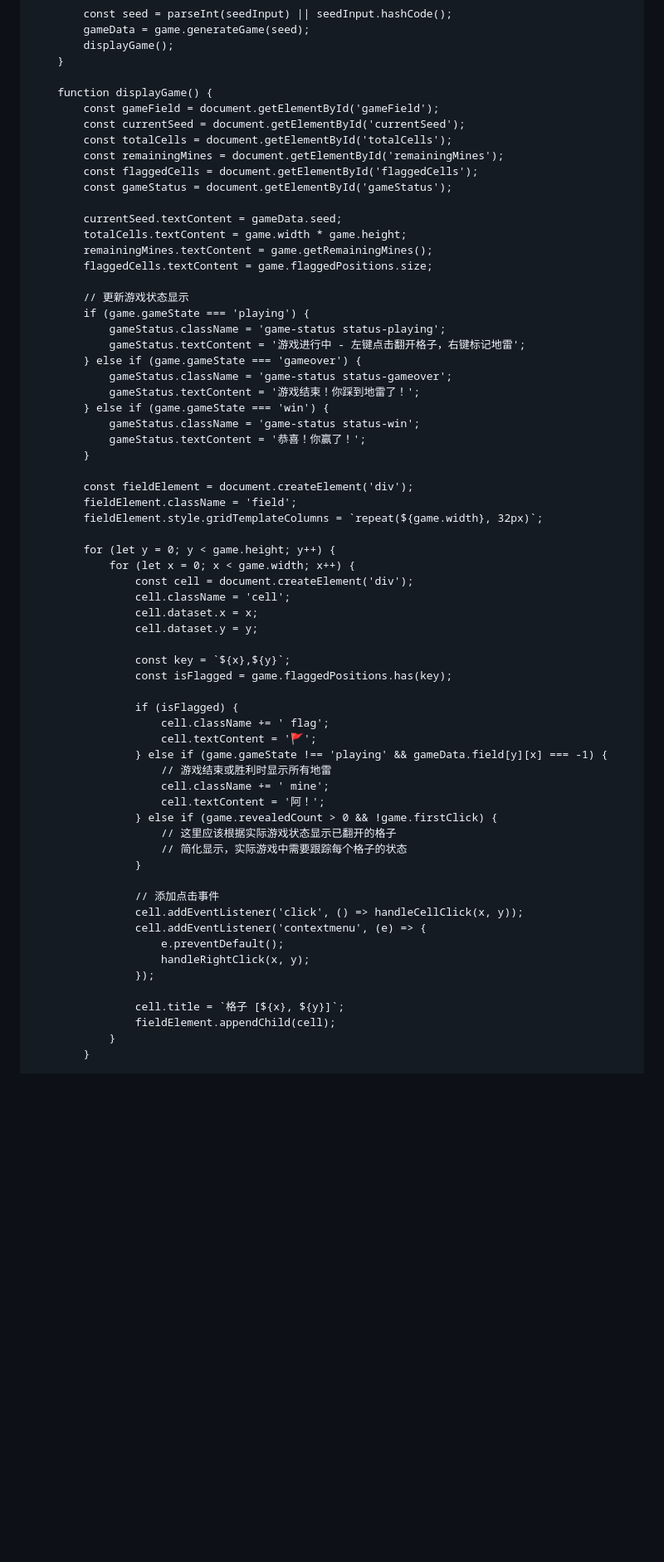
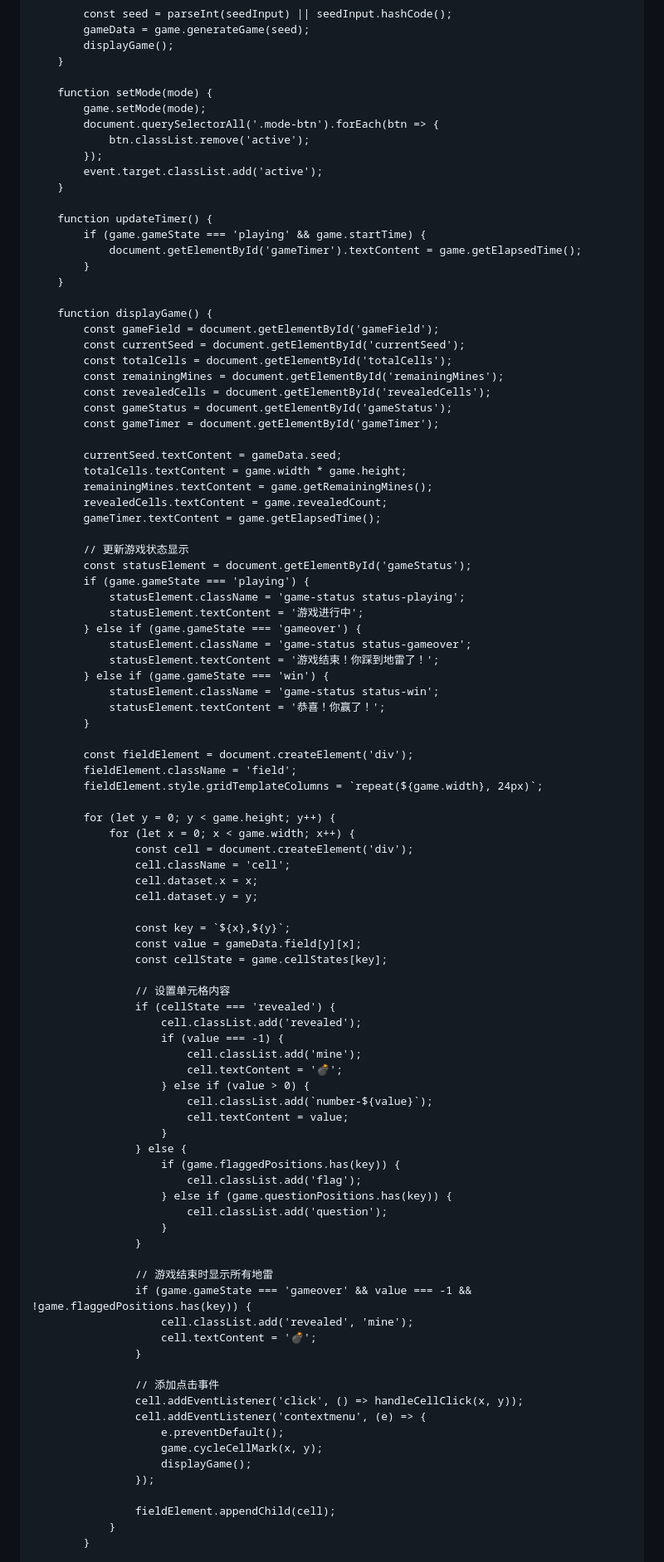
Before and after one commit to Minesweeper-Chineese/Minesweeper-Chinese, a Markdown page: README.md, the part around one of its changes. Shown at 83% size. Rendered like a GitHub page; blank space fills up the shorter version.

```diff
--- a/README.md
+++ b/README.md
@@ -383,34 +489,51 @@
             displayGame();
         }
 
+        function setMode(mode) {
+            game.setMode(mode);
+            document.querySelectorAll('.mode-btn').forEach(btn => {
+                btn.classList.remove('active');
+            });
+            event.target.classList.add('active');
+        }
+
+        function updateTimer() {
+            if (game.gameState === 'playing' && game.startTime) {
+                document.getElementById('gameTimer').textContent = game.getElapsedTime();
+            }
+        }
+
         function displayGame() {
             const gameField = document.getElementById('gameField');
             const currentSeed = document.getElementById('currentSeed');
             const totalCells = document.getElementById('totalCells');
             const remainingMines = document.getElementById('remainingMines');
-            const flaggedCells = document.getElementById('flaggedCells');
+            const revealedCells = document.getElementById('revealedCells');
             const gameStatus = document.getElementById('gameStatus');
+            const gameTimer = document.getElementById('gameTimer');
 
             currentSeed.textContent = gameData.seed;
             totalCells.textContent = game.width * game.height;
             remainingMines.textContent = game.getRemainingMines();
-            flaggedCells.textContent = game.flaggedPositions.size;
+            revealedCells.textContent = game.revealedCount;
+            gameTimer.textContent = game.getElapsedTime();
 
             // 更新游戏状态显示
+            const statusElement = document.getElementById('gameStatus');
             if (game.gameState === 'playing') {
-                gameStatus.className = 'game-status status-playing';
-                gameStatus.textContent = '游戏进行中 - 左键点击翻开格子，右键标记地雷';
+                statusElement.className = 'game-status status-playing';
+                statusElement.textContent = '游戏进行中';
             } else if (game.gameState === 'gameover') {
-                gameStatus.className = 'game-status status-gameover';
-                gameStatus.textContent = '游戏结束！你踩到地雷了！';
+                statusElement.className = 'game-status status-gameover';
+                statusElement.textContent = '游戏结束！你踩到地雷了！';
             } else if (game.gameState === 'win') {
-                gameStatus.className = 'game-status status-win';
-                gameStatus.textContent = '恭喜！你赢了！';
+                statusElement.className = 'game-status status-win';
+                statusElement.textContent = '恭喜！你赢了！';
             }
 
             const fieldElement = document.createElement('div');
             fieldElement.className = 'field';
-            fieldElement.style.gridTemplateColumns = `repeat(${game.width}, 32px)`;
+            fieldElement.style.gridTemplateColumns = `repeat(${game.width}, 24px)`;
 
             for (let y = 0; y < game.height; y++) {
                 for (let x = 0; x < game.width; x++) {
@@ -420,28 +543,41 @@
                     cell.dataset.y = y;
 
                     const key = `${x},${y}`;
-                    const isFlagged = game.flaggedPositions.has(key);
+                    const value = gameData.field[y][x];
+                    const cellState = game.cellStates[key];
 
-                    if (isFlagged) {
-                        cell.className += ' flag';
-                        cell.textContent = '🚩';
-                    } else if (game.gameState !== 'playing' && gameData.field[y][x] === -1) {
-                        // 游戏结束或胜利时显示所有地雷
-                        cell.className += ' mine';
-                        cell.textContent = '阿！';
-                    } else if (game.revealedCount > 0 && !game.firstClick) {
-                        // 这里应该根据实际游戏状态显示已翻开的格子
-                        // 简化显示，实际游戏中需要跟踪每个格子的状态
+                    // 设置单元格内容
+                    if (cellState === 'revealed') {
+                        cell.classList.add('revealed');
+                        if (value === -1) {
+                            cell.classList.add('mine');
+                            cell.textContent = '💣';
+                        } else if (value > 0) {
+                            cell.classList.add(`number-${value}`);
+                            cell.textContent = value;
+                        }
+                    } else {
+                        if (game.flaggedPositions.has(key)) {
+                            cell.classList.add('flag');
+                        } else if (game.questionPositions.has(key)) {
+                            cell.classList.add('question');
+                        }
+                    }
+
+                    // 游戏结束时显示所有地雷
+                    if (game.gameState === 'gameover' && value === -1 && !game.flaggedPositions.has(key)) {
+                        cell.classList.add('revealed', 'mine');
+                        cell.textContent = '💣';
                     }
 
                     // 添加点击事件
                     cell.addEventListener('click', () => handleCellClick(x, y));
                     cell.addEventListener('contextmenu', (e) => {
                         e.preventDefault();
-                        handleRightClick(x, y);
+                        game.cycleCellMark(x, y);
+                        displayGame();
                     });
 
-                    cell.title = `格子 [${x}, ${y}]`;
                     fieldElement.appendChild(cell);
                 }
             }
```
Also changed, not shown: other parts of README.md (+162 -65 lines).
